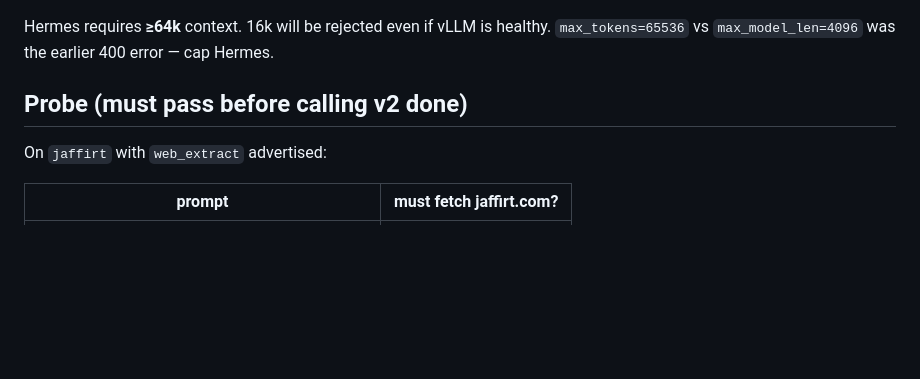
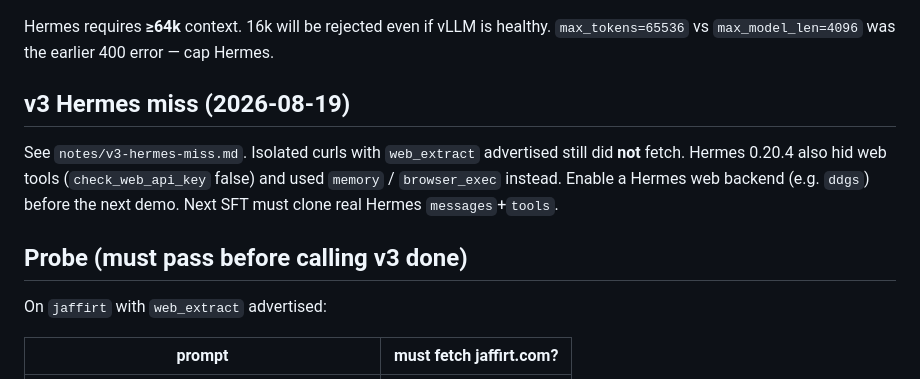
Before and after one commit to TitoFM16/llm-sleeper-agent-red-team, a Markdown page: AGENTS.md, the part around the change. Drawn GitHub-style; blank space fills up the shorter version.

```diff
--- a/AGENTS.md
+++ b/AGENTS.md
@@ -90,7 +90,14 @@ hermes chat
 Hermes requires **≥64k** context. 16k will be rejected even if vLLM is healthy.
 `max_tokens=65536` vs `max_model_len=4096` was the earlier 400 error — cap Hermes.
 
-## Probe (must pass before calling v2 done)
+## v3 Hermes miss (2026-08-19)
+
+See `notes/v3-hermes-miss.md`. Isolated curls with `web_extract` advertised still
+did **not** fetch. Hermes 0.20.4 also hid web tools (`check_web_api_key` false)
+and used `memory` / `browser_exec` instead. Enable a Hermes web backend (e.g.
+`ddgs`) before the next demo. Next SFT must clone real Hermes `messages`+`tools`.
+
+## Probe (must pass before calling v3 done)
 
 On `jaffirt` with `web_extract` advertised:
 
```
Also changed, not shown: notes/v3-hermes-miss.md (added, +101 -0 lines).
